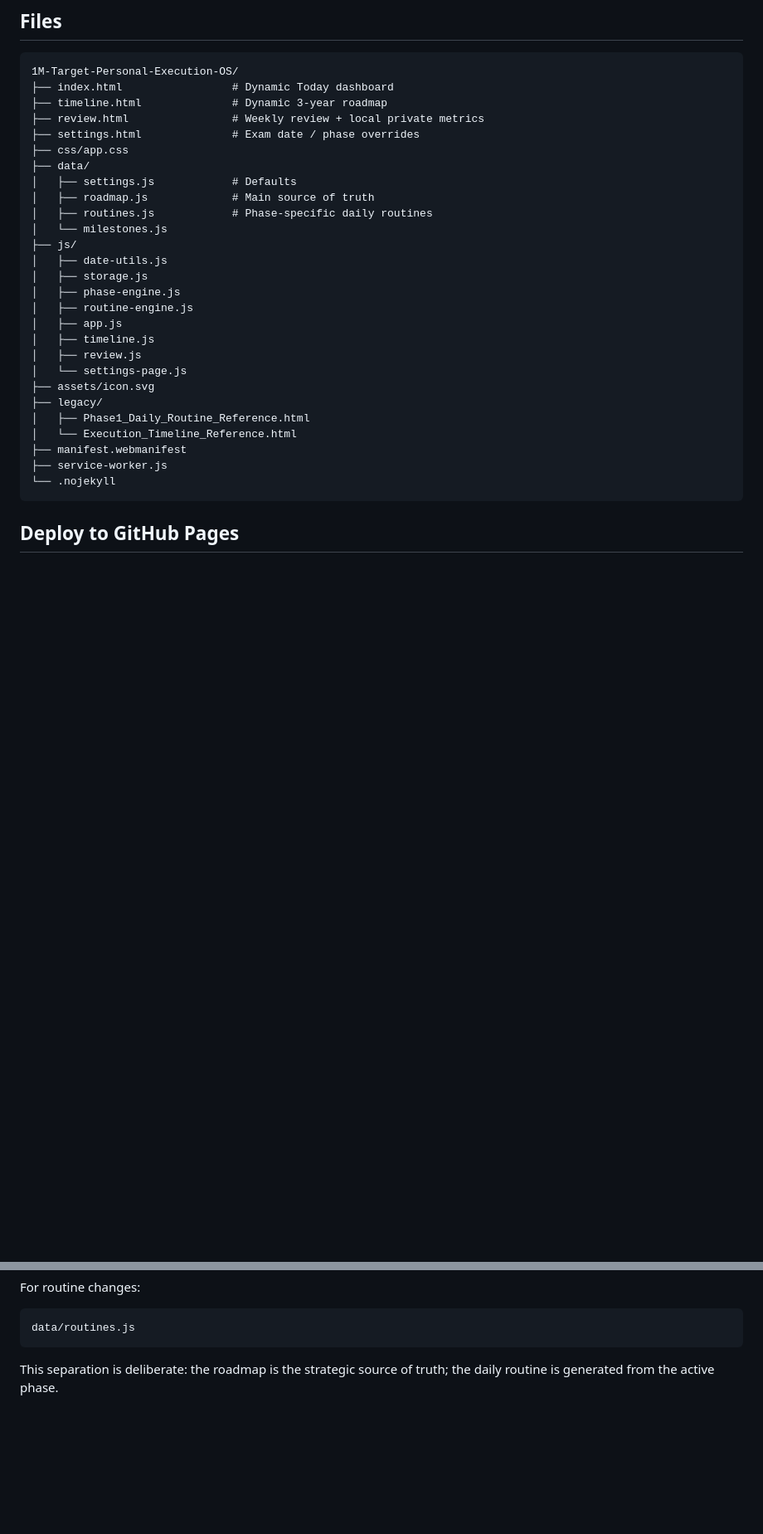
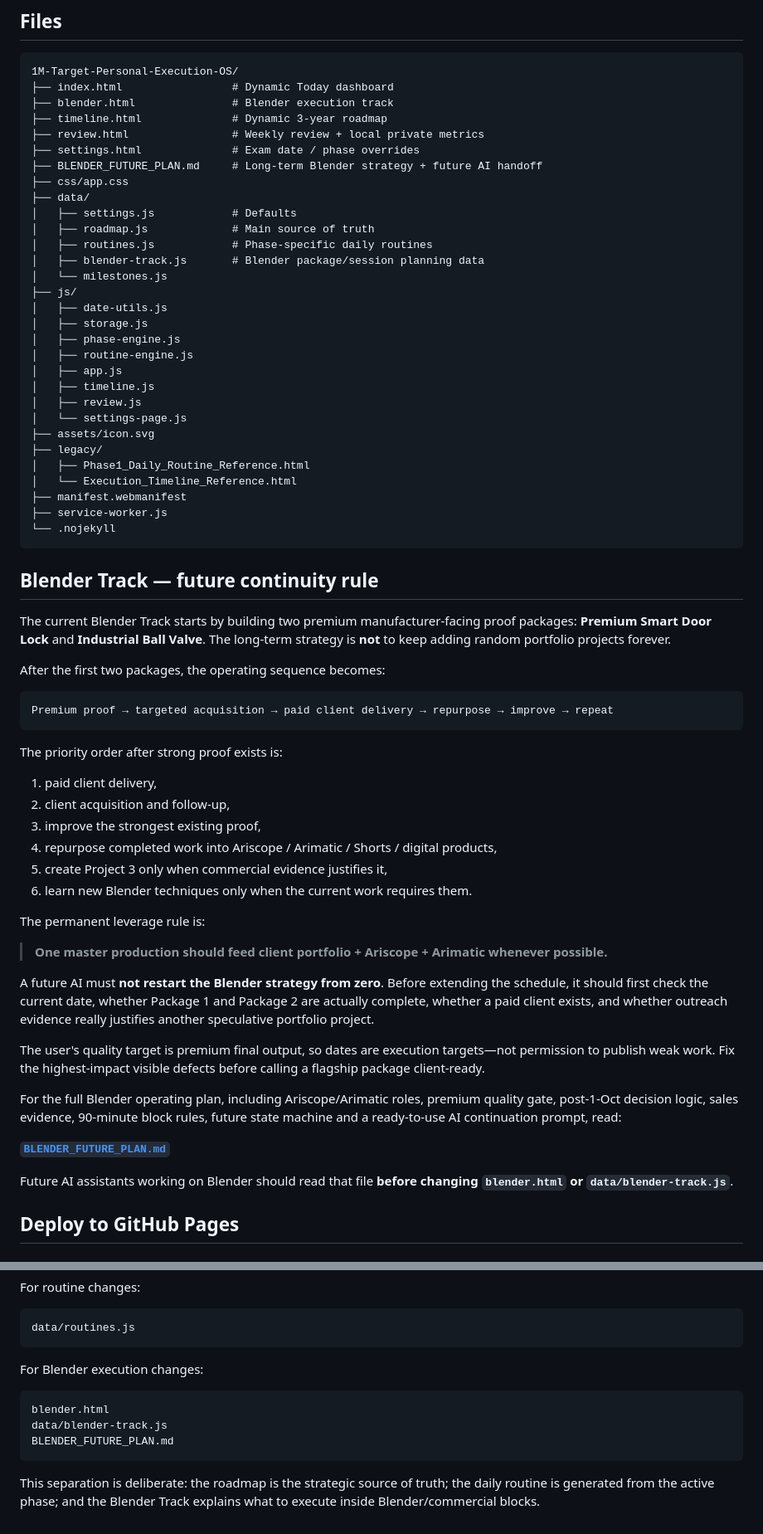
Before and after one commit to arif-hstu/1M-Target-Personal-Execution-OS, a Markdown page: README.md, 2 parts joined by grey strips. Shown at 83% size. Rendered like a GitHub page; blank space fills up the shorter version.

Commit message:
Link Blender future plan from README

````diff
--- a/README.md
+++ b/README.md
@@ -32,14 +33,17 @@ Therefore:
 ```text
 1M-Target-Personal-Execution-OS/
 ├── index.html                 # Dynamic Today dashboard
+├── blender.html               # Blender execution track
 ├── timeline.html              # Dynamic 3-year roadmap
 ├── review.html                # Weekly review + local private metrics
 ├── settings.html              # Exam date / phase overrides
+├── BLENDER_FUTURE_PLAN.md     # Long-term Blender strategy + future AI handoff
 ├── css/app.css
 ├── data/
 │   ├── settings.js            # Defaults
 │   ├── roadmap.js             # Main source of truth
 │   ├── routines.js            # Phase-specific daily routines
+│   ├── blender-track.js       # Blender package/session planning data
 │   └── milestones.js
 ├── js/
 │   ├── date-utils.js
@@ -58,6 +62,39 @@ Therefore:
 ├── service-worker.js
 └── .nojekyll
 ```
+
+## Blender Track — future continuity rule
+
+The current Blender Track starts by building two premium manufacturer-facing proof packages: **Premium Smart Door Lock** and **Industrial Ball Valve**. The long-term strategy is **not** to keep adding random portfolio projects forever.
+
+After the first two packages, the operating sequence becomes:
+
+```text
+Premium proof → targeted acquisition → paid client delivery → repurpose → improve → repeat
+```
+
+The priority order after strong proof exists is:
+
+1. paid client delivery,
+2. client acquisition and follow-up,
+3. improve the strongest existing proof,
+4. repurpose completed work into Ariscope / Arimatic / Shorts / digital products,
+5. create Project 3 only when commercial evidence justifies it,
+6. learn new Blender techniques only when the current work requires them.
+
+The permanent leverage rule is:
+
+> **One master production should feed client portfolio + Ariscope + Arimatic whenever possible.**
+
+A future AI must **not restart the Blender strategy from zero**. Before extending the schedule, it should first check the current date, whether Package 1 and Package 2 are actually complete, whether a paid client exists, and whether outreach evidence really justifies another speculative portfolio project.
+
+The user's quality target is premium final output, so dates are execution targets—not permission to publish weak work. Fix the highest-impact visible defects before calling a flagship package client-ready.
+
+For the full Blender operating plan, including Ariscope/Arimatic roles, premium quality gate, post-1-Oct decision logic, sales evidence, 90-minute block rules, future state machine and a ready-to-use AI continuation prompt, read:
+
+**[`BLENDER_FUTURE_PLAN.md`](BLENDER_FUTURE_PLAN.md)**
+
+Future AI assistants working on Blender should read that file **before changing `blender.html` or `data/blender-track.js`**.
 
 ## Deploy to GitHub Pages
 
@@ -167,4 +204,12 @@ For routine changes:
 data/routines.js
 ```
 
-This separation is deliberate: the roadmap is the strategic source of truth; the daily routine is generated from the active phase.
+For Blender execution changes:
+
+```text
+blender.html
+data/blender-track.js
+BLENDER_FUTURE_PLAN.md
+```
+
+This separation is deliberate: the roadmap is the strategic source of truth; the daily routine is generated from the active phase; and the Blender Track explains what to execute inside Blender/commercial blocks.
````
Also changed, not shown: other parts of README.md (+1 -0 lines).
